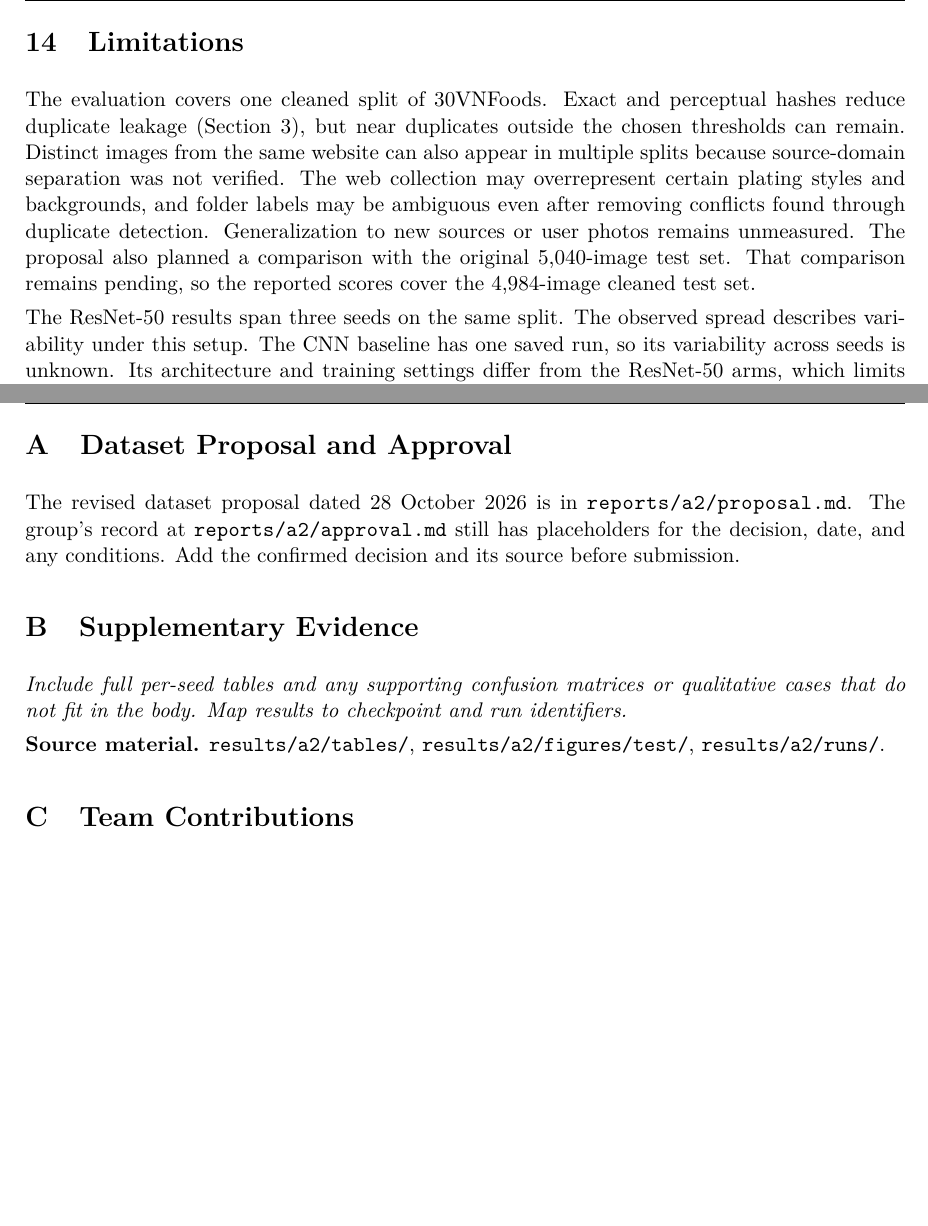
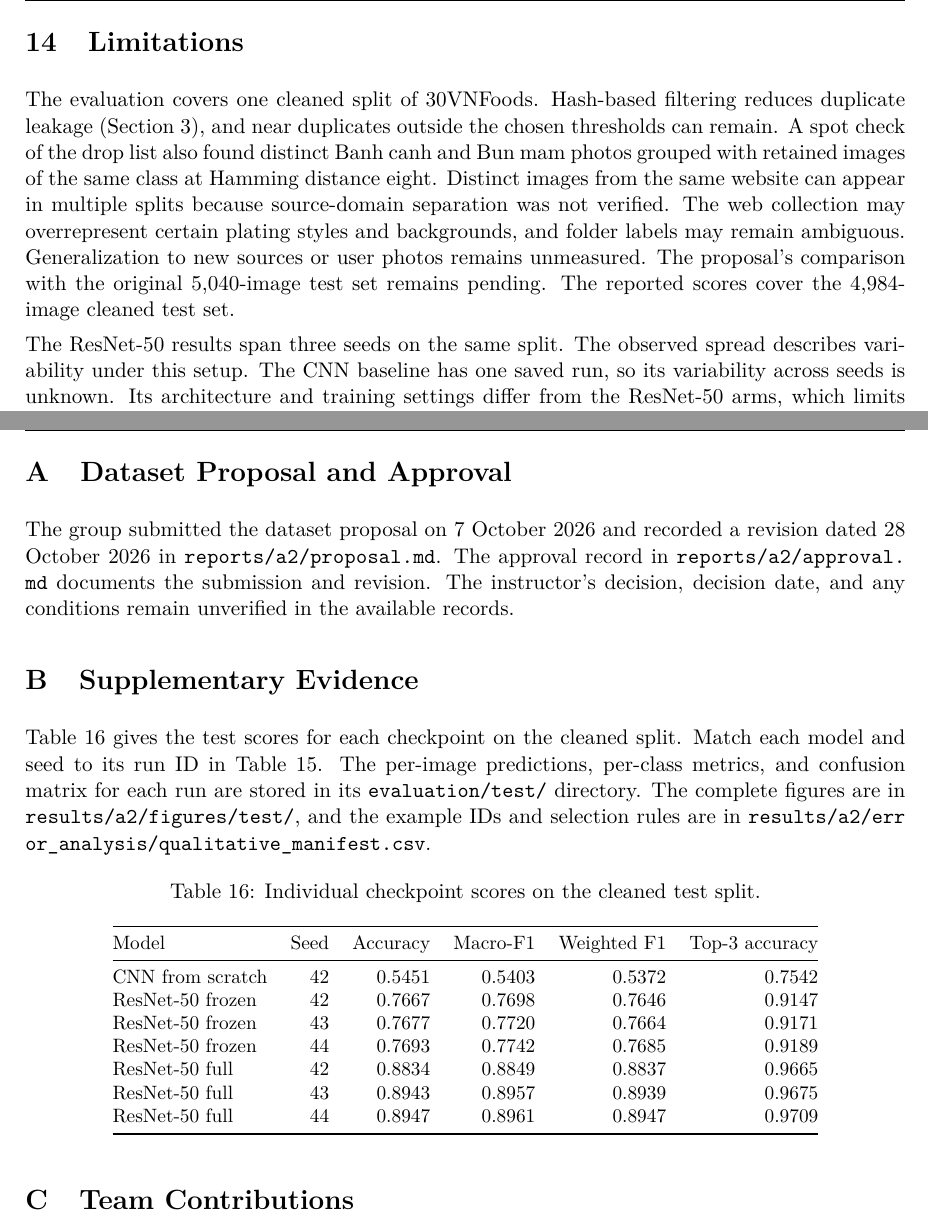
Before and after one commit to nguyenhohongphuc/co3133-deep-learning-project, a LaTeX document (reports/a2/main.tex, which reads reports/a2/backmatter/appendices.tex, reports/a2/sections/14_limitations.tex): two parts of pages 31 and 35 of 35, joined at a grey line, cut so that both start at the same text, the shorter picture padded with empty space. Compiled offline with pdfLaTeX.

Commit message:
Finalize A2 report and document AI-assisted review

```diff
--- a/reports/a2/backmatter/appendices.tex
+++ b/reports/a2/backmatter/appendices.tex
@@ -1,12 +1,32 @@
 \section{Dataset Proposal and Approval}
 \label{app:dataset-proposal}
 
-The revised dataset proposal dated 28 October 2026 is in \path{reports/a2/proposal.md}. The group's record at \path{reports/a2/approval.md} still has placeholders for the decision, date, and any conditions. Add the confirmed decision and its source before submission.
+The group submitted the dataset proposal on 7 October 2026 and recorded a revision dated 28 October 2026 in \path{reports/a2/proposal.md}. The approval record in \path{reports/a2/approval.md} documents the submission and revision. The instructor's decision, decision date, and any conditions remain unverified in the available records.
 
 \section{Supplementary Evidence}
+\label{app:a2-supplementary-evidence}
 
-\draftnote{Include full per-seed tables and any supporting confusion matrices or qualitative cases that do not fit in the body. Map results to checkpoint and run identifiers.}
-\evidence{\path{results/a2/tables/}, \path{results/a2/figures/test/}, \path{results/a2/runs/}.}
+Table~\ref{tab:a2-test-per-run} gives the test scores for each checkpoint on the cleaned split. Match each model and seed to its run ID in Table~\ref{tab:a2-repro-runs}. The per-image predictions, per-class metrics, and confusion matrix for each run are stored in its \path{evaluation/test/} directory. The complete figures are in \path{results/a2/figures/test/}, and the example IDs and selection rules are in \path{results/a2/error_analysis/qualitative_manifest.csv}.
+
+\begin{table}[H]
+  \centering
+  \small
+  \caption{Individual checkpoint scores on the cleaned test split.}
+  \label{tab:a2-test-per-run}
+  \begin{tabular}{@{}lrrrrr@{}}
+    \toprule
+    Model & Seed & Accuracy & Macro-F1 & Weighted F1 & Top-3 accuracy \\
+    \midrule
+    CNN from scratch & 42 & 0.5451 & 0.5403 & 0.5372 & 0.7542 \\
+    ResNet-50 frozen & 42 & 0.7667 & 0.7698 & 0.7646 & 0.9147 \\
+    ResNet-50 frozen & 43 & 0.7677 & 0.7720 & 0.7664 & 0.9171 \\
+    ResNet-50 frozen & 44 & 0.7693 & 0.7742 & 0.7685 & 0.9189 \\
+    ResNet-50 full   & 42 & 0.8834 & 0.8849 & 0.8837 & 0.9665 \\
+    ResNet-50 full   & 43 & 0.8943 & 0.8957 & 0.8939 & 0.9675 \\
+    ResNet-50 full   & 44 & 0.8947 & 0.8961 & 0.8947 & 0.9709 \\
+    \bottomrule
+  \end{tabular}
+\end{table}
 
 \section{Team Contributions}
 \label{app:a2-team-contributions}
--- a/reports/a2/main.tex
+++ b/reports/a2/main.tex
@@ -6,9 +6,6 @@
   {\def\reportroot{}\def\resultfigures{../../results/a2/figures/}}
 \input{\reportroot preamble.tex}
 
-% Remove these drafting aids when replacing the outline with final prose.
-\newcommand{\draftnote}[1]{\par\noindent\textit{#1}\par}
-\newcommand{\evidence}[1]{\par\noindent\textbf{Source material.} #1\par}
 \setlength{\parskip}{4pt}
 \setcounter{tocdepth}{2}
 
--- a/reports/a2/sections/14_limitations.tex
+++ b/reports/a2/sections/14_limitations.tex
@@ -3,7 +3,7 @@
 \section{Limitations}
 \label{sec:a2-limitations}
 
-The evaluation covers one cleaned split of 30VNFoods. Exact and perceptual hashes reduce duplicate leakage (Section~\ref{sec:data-preparation}), but near duplicates outside the chosen thresholds can remain. Distinct images from the same website can also appear in multiple splits because source-domain separation was not verified. The web collection may overrepresent certain plating styles and backgrounds, and folder labels may be ambiguous even after removing conflicts found through duplicate detection. Generalization to new sources or user photos remains unmeasured. The proposal also planned a comparison with the original 5,040-image test set. That comparison remains pending, so the reported scores cover the 4,984-image cleaned test set.
+The evaluation covers one cleaned split of 30VNFoods. Hash-based filtering reduces duplicate leakage (Section~\ref{sec:data-preparation}), and near duplicates outside the chosen thresholds can remain. A spot check of the drop list also found distinct Banh canh and Bun mam photos grouped with retained images of the same class at Hamming distance eight. Distinct images from the same website can appear in multiple splits because source-domain separation was not verified. The web collection may overrepresent certain plating styles and backgrounds, and folder labels may remain ambiguous. Generalization to new sources or user photos remains unmeasured. The proposal's comparison with the original 5,040-image test set remains pending. The reported scores cover the 4,984-image cleaned test set.
 
 The ResNet-50 results span three seeds on the same split. The observed spread describes variability under this setup. The CNN baseline has one saved run, so its variability across seeds is unknown. Its architecture and training settings differ from the ResNet-50 arms, which limits what that comparison can attribute to pretraining. The paired ResNet study estimates the joint effect of updating backbone parameters and BatchNorm statistics (Section~\ref{sec:ablation}).
 
```
Also changed, not shown: AI_USAGE.md (+13 -0 lines), reports/a2/backmatter/references.tex (+6 -1 lines), reports/a2/frontmatter/cover.tex (+1 -1 lines), reports/a2/README.md, reports/a2/backmatter/appendices.tex (10 more changed lines), 2 other files.
